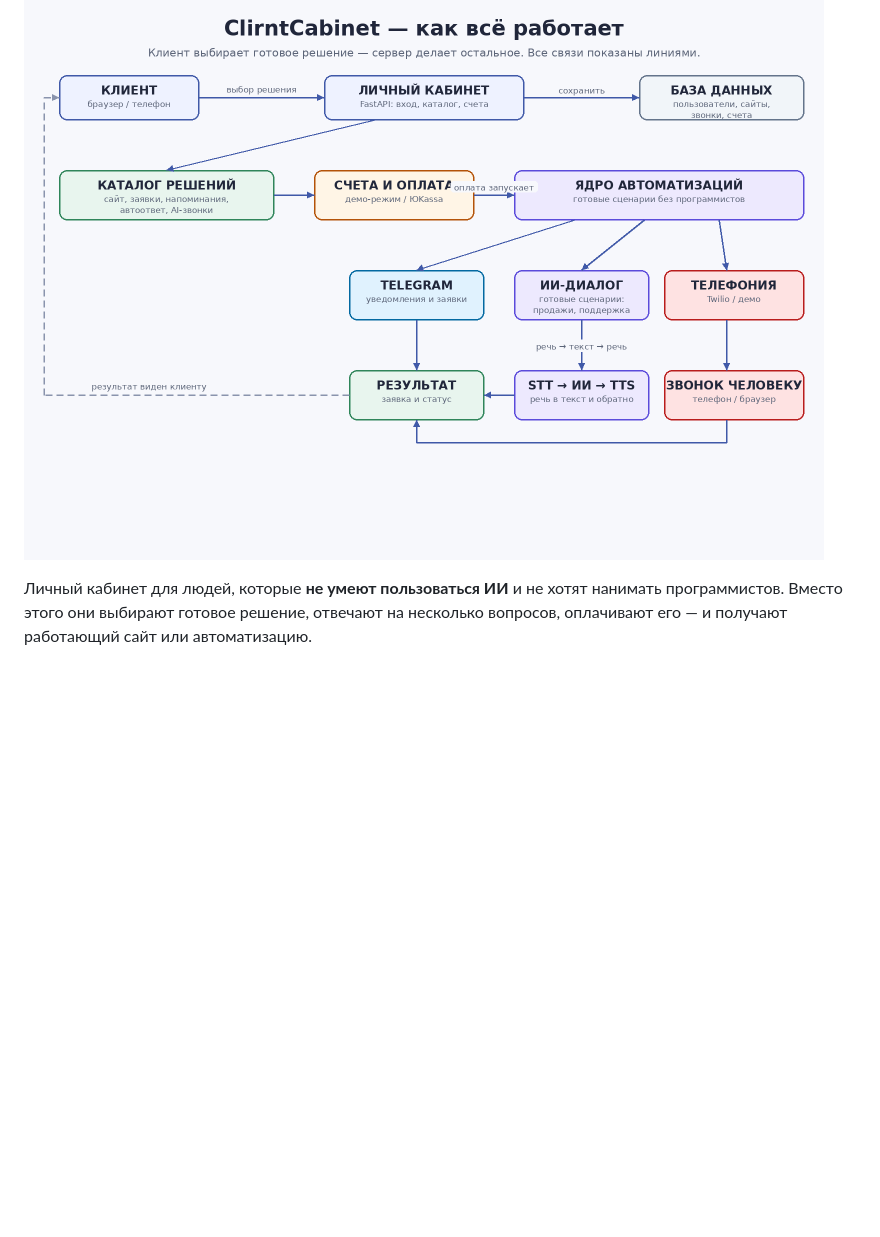
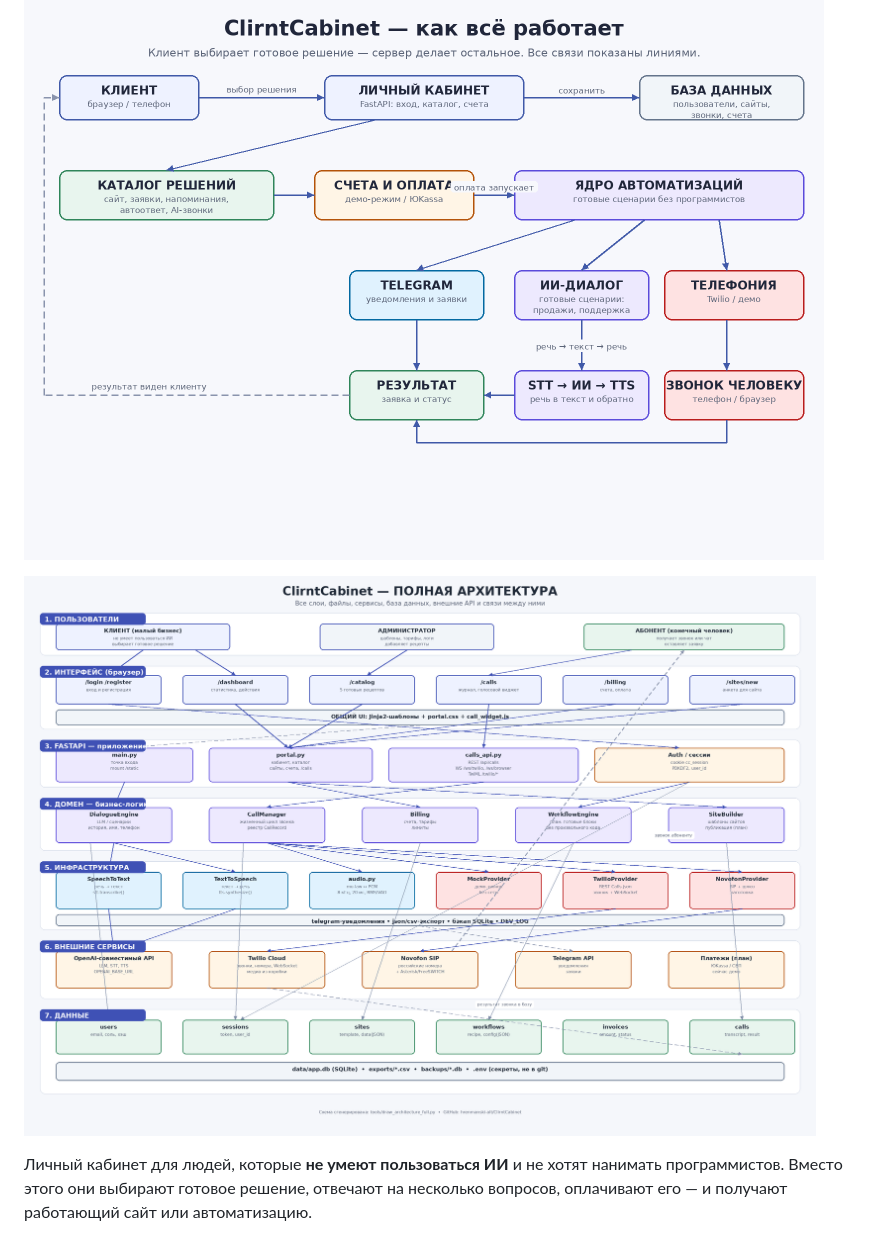
Before and after one commit to hrenmanski-alt/ClirntCabinet, a Markdown page: README.md, the part around the change. Rendered like a GitHub page; pictures changed too: docs/architecture_full.png (added); blank space fills up the shorter version.

Commit message:
Add full architecture diagram and generator

```diff
--- a/README.md
+++ b/README.md
@@ -1,6 +1,8 @@
 # ClirntCabinet
 
 ![Схема работы](docs/scheme.png)
+
+![Полная архитектура](docs/architecture_full.png)
 
 Личный кабинет для людей, которые **не умеют пользоваться ИИ** и не хотят нанимать программистов. Вместо этого они выбирают готовое решение, отвечают на несколько вопросов, оплачивают его — и получают работающий сайт или автоматизацию.
 
```
Also changed, not shown: 2 other files.
